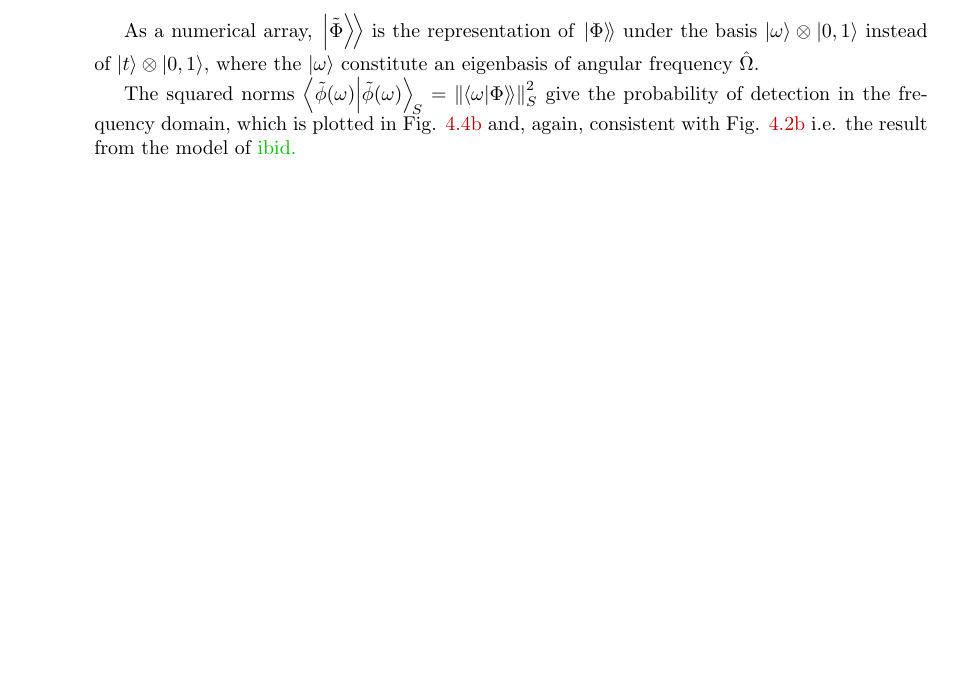
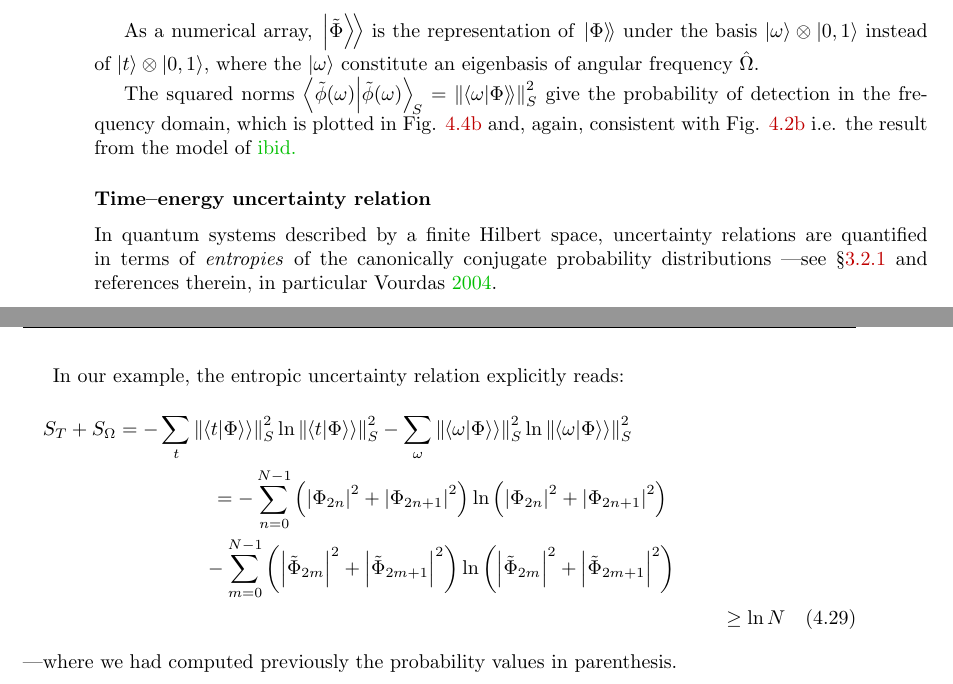
Before and after one commit to gderosa/timeq, a LaTeX thesis (tex/main.tex, which reads tex/detect/pwdetect.tex): part of page 52 of 108 before the commit and two parts of pages 52 and 53 of 110 after it, the two joined at a grey line, cut so that both start at the same text, the shorter picture padded with empty space. Compiled offline with pdfLaTeX.

Commit message:
entropic uncertainty relation

```diff
--- a/tex/detect/pwdetect.tex
+++ b/tex/detect/pwdetect.tex
@@ -507,3 +498,26 @@ the result from the model of \cite{RuschhauptAbsorption}.
   }
   \label{fig:2l_pw_detect_prob}
 \end{figure}
+
+\subsubsection{Time--energy uncertainty relation}
+
+In quantum systems described by a finite Hilbert space,
+uncertainty relations are quantified in terms of \term{entropies}
+of the canonically conjugate probability distributions
+---see \S \ref{sec:finite_uncertainty} and references therein,
+in particular \cite{FiniteHilb}.
+
+In our example, the entropic uncertainty relation explicitly reads:
+\begin{multline}
+ S_T + S_{\Omega} =
+  -\sum_t \norm{\bradket{t}{\Phi}}_S^2 \ln \norm{\bradket{t}{\Phi}}_S^2
+  -\sum_{\omega} \norm{\bradket{\omega}{\Phi}}_S^2 \ln \norm{\bradket{\omega}{\Phi}}_S^2 \\
+%
+  = -\sum_{n=0}^{N-1} \left(\abs{\Phi_{2n}}^2 + \abs{\Phi_{2n+1}}^2\right) \ln \left(\abs{\Phi_{2n}}^2 + \abs{\Phi_{2n+1}}^2\right) \\
+    -\sum_{m=0}^{N-1}
+          \left(\abs{\tilde{\Phi}_{2m}}^2 + \abs{\tilde{\Phi}_{2m+1}}^2\right)
+      \ln \left(\abs{\tilde{\Phi}_{2m}}^2 + \abs{\tilde{\Phi}_{2m+1}}^2\right) \\
+%
+  \geq \ln N
+\end{multline}
+---where we had computed previously the probability values in parenthesis.
```
Also changed, not shown: tex/pw/qubit.tex (+2 -2 lines), tex/detect/pwdetect.tex (9 more changed lines).
